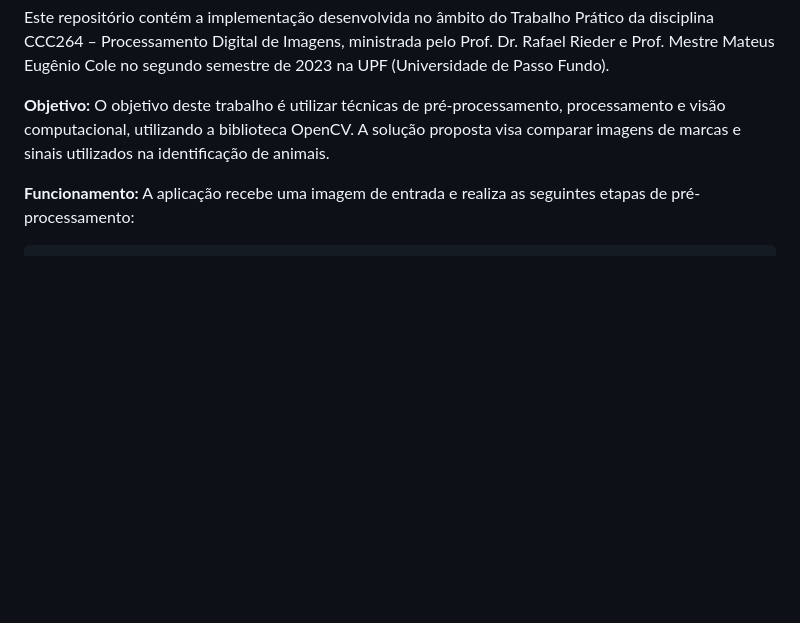
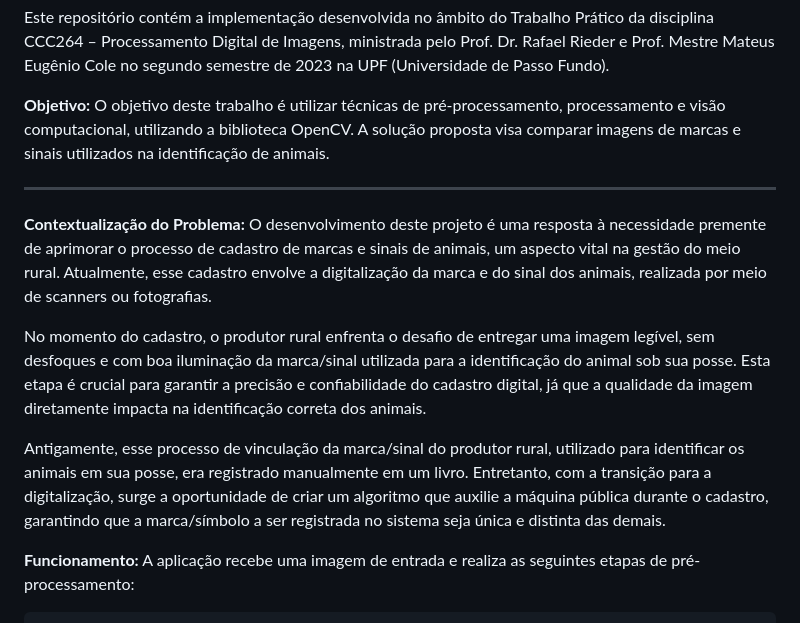
Before and after one commit to Weyzert/Reconhecimento-de-Padroes-em-Marcas-e-Sinais-Animais, a Markdown page: README.md, the part around the change. GitHub-like rendering; blank space fills up the shorter version.

```diff
--- a/README.md
+++ b/README.md
@@ -7,6 +7,15 @@ Este repositório contém a implementação desenvolvida no âmbito do Trabalho
 
 **Objetivo:**
 O objetivo deste trabalho é utilizar técnicas de pré-processamento, processamento e visão computacional, utilizando a biblioteca OpenCV. A solução proposta visa comparar imagens de marcas e sinais utilizados na identificação de animais.
+
+---
+
+**Contextualização do Problema:**
+O desenvolvimento deste projeto é uma resposta à necessidade premente de aprimorar o processo de cadastro de marcas e sinais de animais, um aspecto vital na gestão do meio rural. Atualmente, esse cadastro envolve a digitalização da marca e do sinal dos animais, realizada por meio de scanners ou fotografias.
+
+No momento do cadastro, o produtor rural enfrenta o desafio de entregar uma imagem legível, sem desfoques e com boa iluminação da marca/sinal utilizada para a identificação do animal sob sua posse. Esta etapa é crucial para garantir a precisão e confiabilidade do cadastro digital, já que a qualidade da imagem diretamente impacta na identificação correta dos animais.
+
+Antigamente, esse processo de vinculação da marca/sinal do produtor rural, utilizado para identificar os animais em sua posse, era registrado manualmente em um livro. Entretanto, com a transição para a digitalização, surge a oportunidade de criar um algoritmo que auxilie a máquina pública durante o cadastro, garantindo que a marca/símbolo a ser registrada no sistema seja única e distinta das demais.
 
 **Funcionamento:**
 A aplicação recebe uma imagem de entrada e realiza as seguintes etapas de pré-processamento:
```
